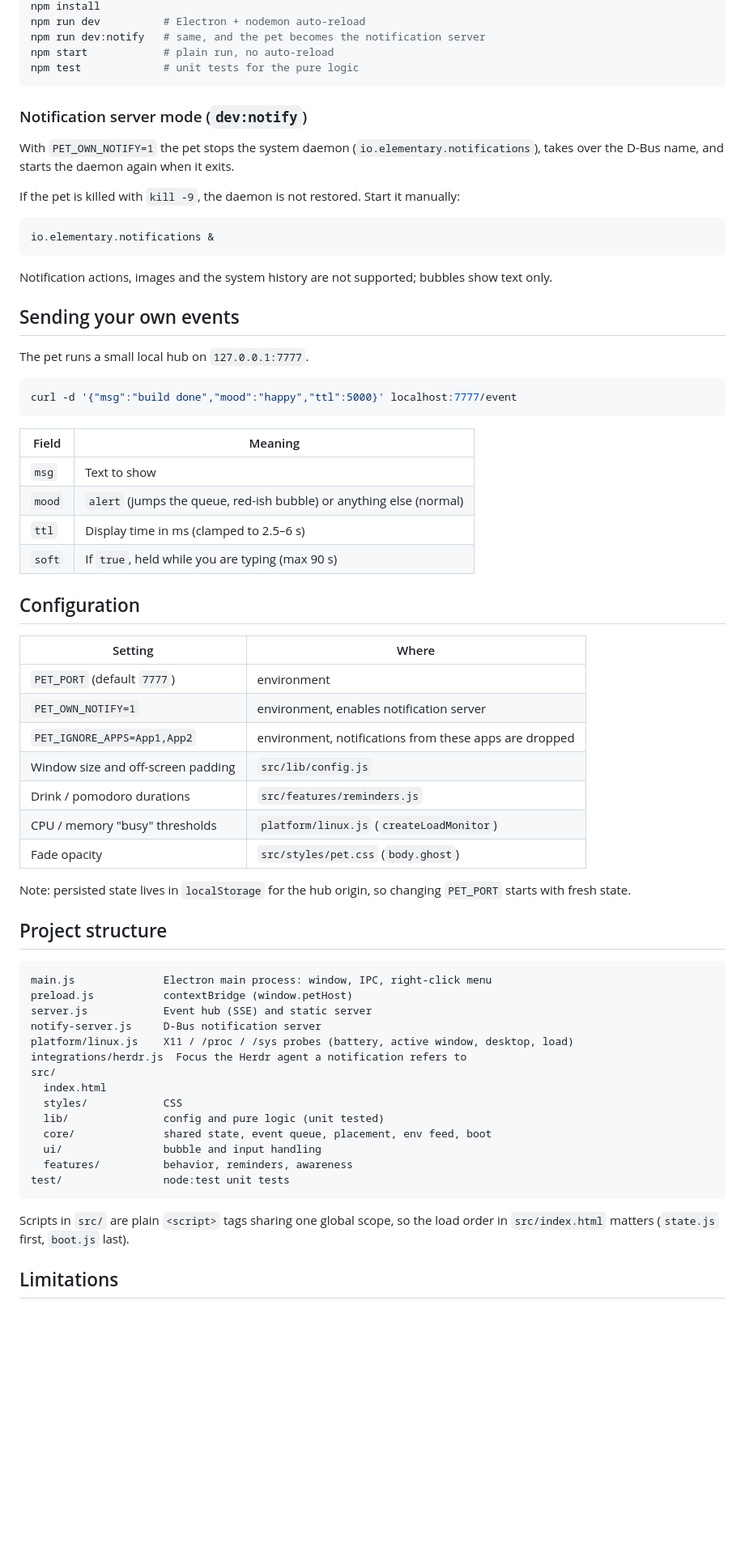
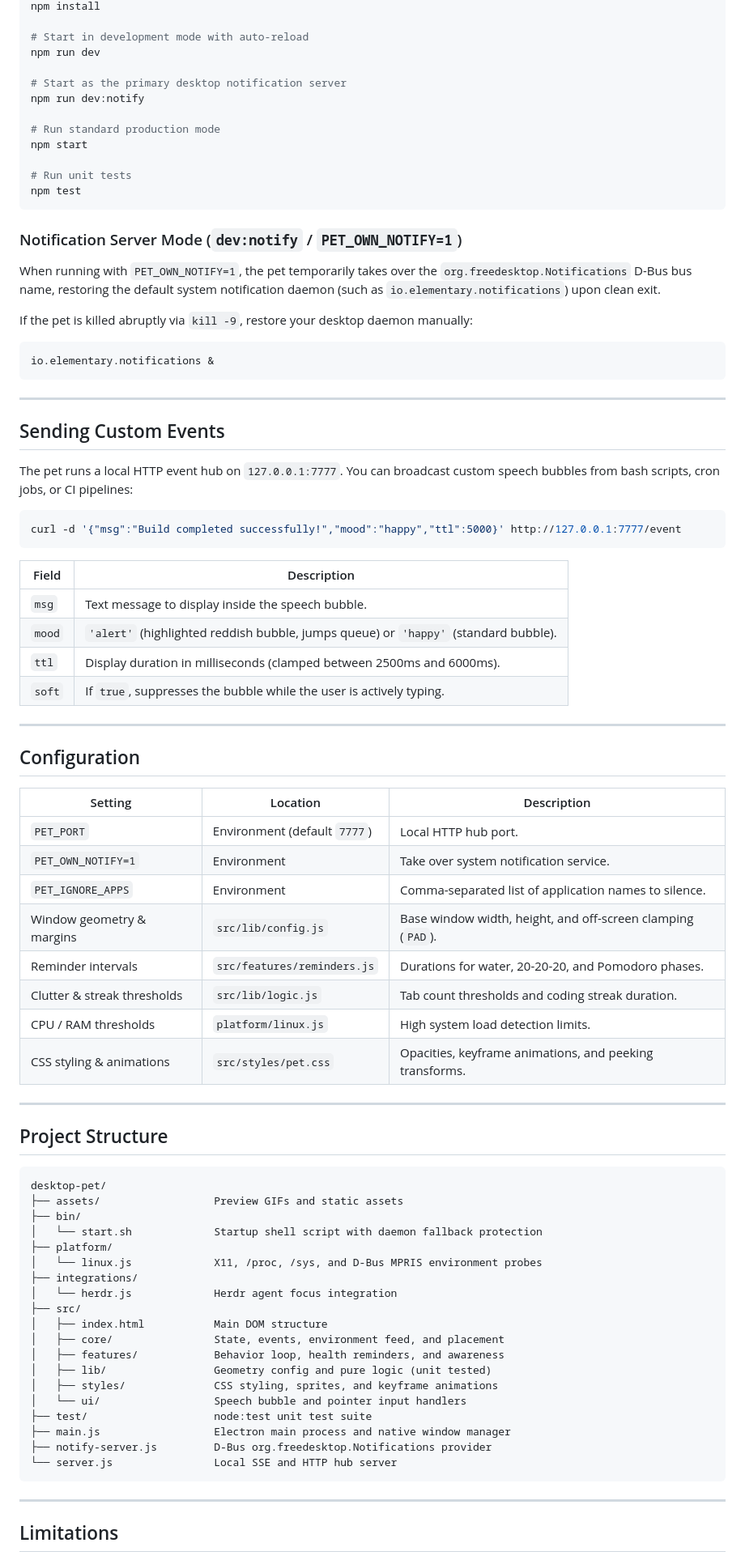
Before and after one commit to rifqicode/qark-pet, a Markdown page: README.md, the part around one of its changes. Shown at 81% size. GitHub-like rendering; blank space fills up the shorter version.

````diff
--- a/README.md
+++ b/README.md
@@ -30,71 +62,87 @@ A small Electron desktop pet (a cat) that lives in a transparent, always-on-top
 npm install
-npm run dev          # Electron + nodemon auto-reload
-npm run dev:notify   # same, and the pet becomes the notification server
-npm start            # plain run, no auto-reload
-npm test             # unit tests for the pure logic
+
+# Start in development mode with auto-reload
+npm run dev
+
+# Start as the primary desktop notification server
+npm run dev:notify
+
+# Run standard production mode
+npm start
+
+# Run unit tests
+npm test
 ```
 
-### Notification server mode (`dev:notify`)
+### Notification Server Mode (`dev:notify` / `PET_OWN_NOTIFY=1`)
 
-With `PET_OWN_NOTIFY=1` the pet stops the system daemon (`io.elementary.notifications`), takes over the D-Bus name, and starts the daemon again when it exits.
+When running with `PET_OWN_NOTIFY=1`, the pet temporarily takes over the `org.freedesktop.Notifications` D-Bus bus name, restoring the default system notification daemon (such as `io.elementary.notifications`) upon clean exit.
 
-If the pet is killed with `kill -9`, the daemon is not restored. Start it manually:
+If the pet is killed abruptly via `kill -9`, restore your desktop daemon manually:
 
 ```bash
 io.elementary.notifications &
 ```
 
-Notification actions, images and the system history are not supported; bubbles show text only.
+---
 
-## Sending your own events
+## Sending Custom Events
 
-The pet runs a small local hub on `127.0.0.1:7777`.
+The pet runs a local HTTP event hub on `127.0.0.1:7777`. You can broadcast custom speech bubbles from bash scripts, cron jobs, or CI pipelines:
 
 ```bash
-curl -d '{"msg":"build done","mood":"happy","ttl":5000}' localhost:7777/event
+curl -d '{"msg":"Build completed successfully!","mood":"happy","ttl":5000}' http://127.0.0.1:7777/event
 ```
 
-| Field | Meaning |
+| Field | Description |
 | --- | --- |
-| `msg` | Text to show |
-| `mood` | `alert` (jumps the queue, red-ish bubble) or anything else (normal) |
-| `ttl` | Display time in ms (clamped to 2.5–6 s) |
-| `soft` | If `true`, held while you are typing (max 90 s) |
+| `msg` | Text message to display inside the speech bubble. |
+| `mood` | `'alert'` (highlighted reddish bubble, jumps queue) or `'happy'` (standard bubble). |
+| `ttl` | Display duration in milliseconds (clamped between 2500ms and 6000ms). |
+| `soft` | If `true`, suppresses the bubble while the user is actively typing. |
+
+---
 
 ## Configuration
 
-| Setting | Where |
-| --- | --- |
-| `PET_PORT` (default `7777`) | environment |
-| `PET_OWN_NOTIFY=1` | environment, enables notification server |
-| `PET_IGNORE_APPS=App1,App2` | environment, notifications from these apps are dropped |
-| Window size and off-screen padding | `src/lib/config.js` |
-| Drink / pomodoro durations | `src/features/reminders.js` |
-| CPU / memory "busy" thresholds | `platform/linux.js` (`createLoadMonitor`) |
-| Fade opacity | `src/styles/pet.css` (`body.ghost`) |
+| Setting | Location | Description |
+| --- | --- | --- |
+| `PET_PORT` | Environment (default `7777`) | Local HTTP hub port. |
+| `PET_OWN_NOTIFY=1` | Environment | Take over system notification service. |
+| `PET_IGNORE_APPS` | Environment | Comma-separated list of application names to silence. |
+| Window geometry & margins | `src/lib/config.js` | Base window width, height, and off-screen clamping (`PAD`). |
+| Reminder intervals | `src/features/reminders.js` | Durations for water, 20-20-20, and Pomodoro phases. |
+| Clutter & streak thresholds | `src/lib/logic.js` | Tab count thresholds and coding streak duration. |
+| CPU / RAM thresholds | `platform/linux.js` | High system load detection limits. |
+| CSS styling & animations | `src/styles/pet.css` | Opacities, keyframe animations, and peeking transforms. |
 
-Note: persisted state lives in `localStorage` for the hub origin, so changing `PET_PORT` starts with fresh state.
+---
 
-## Project structure
+## Project Structure
 
 ```
-main.js              Electron main process: window, IPC, right-click menu
-preload.js           contextBridge (window.petHost)
-server.js            Event hub (SSE) and static server
-notify-server.js     D-Bus notification server
-platform/linux.js    X11 / /proc / /sys probes (battery, active window, desktop, load)
-integrations/herdr.js  Focus the Herdr agent a notification refers to
-src/
-  index.html
-  styles/            CSS
-  lib/               config and pure logic (unit tested)
-  core/              shared state, event queue, placement, env feed, boot
-  ui/                bubble and input handling
-  features/          behavior, reminders, awareness
-test/                node:test unit tests
+desktop-pet/
+├── assets/                  Preview GIFs and static assets
+├── bin/
+│   └── start.sh             Startup shell script with daemon fallback protection
+├── platform/
+│   └── linux.js             X11, /proc, /sys, and D-Bus MPRIS environment probes
+├── integrations/
+│   └── herdr.js             Herdr agent focus integration
+├── src/
+│   ├── index.html           Main DOM structure
+│   ├── core/                State, events, environment feed, and placement
+│   ├── features/            Behavior loop, health reminders, and awareness
+│   ├── lib/                 Geometry config and pure logic (unit tested)
+│   ├── styles/              CSS styling, sprites, and keyframe animations
+│   └── ui/                  Speech bubble and pointer input handlers
+├── test/                    node:test unit test suite
+├── main.js                  Electron main process and native window manager
+├── notify-server.js         D-Bus org.freedesktop.Notifications provider
+└── server.js                Local SSE and HTTP hub server
 ```
 
-Scripts in `src/` are plain `<script>` tags sharing one global scope, so the load order in `src/index.html` matters (`state.js` first, `boot.js` last).
+---
 
 ## Limitations
 
````
Also changed, not shown: other parts of README.md (+50 -19 lines), assets/pet-idle.gif (added), assets/pet-peeking.gif (added).
